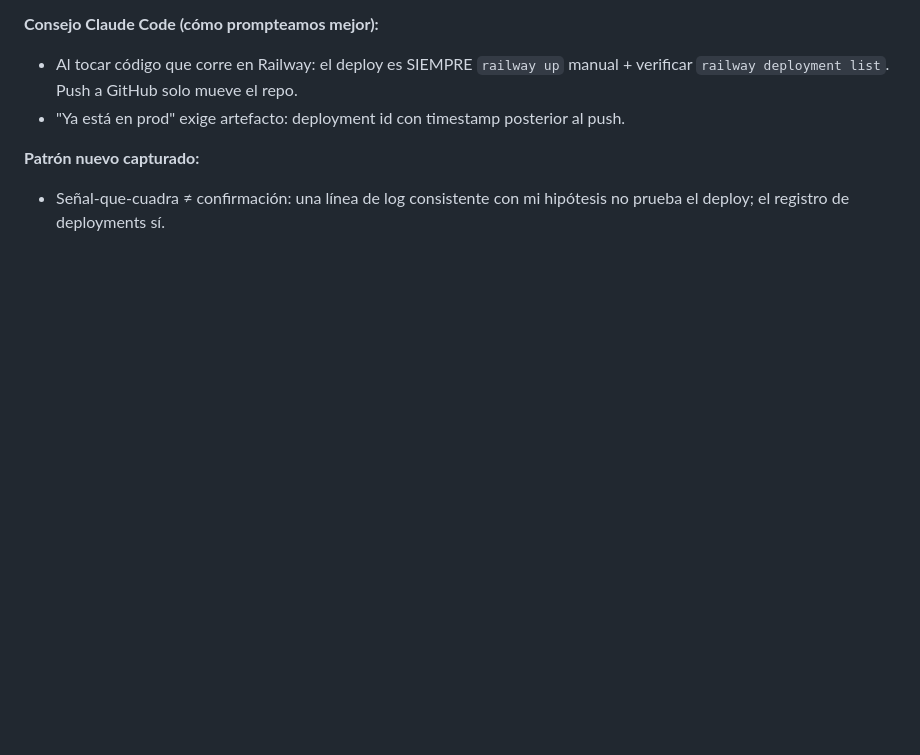
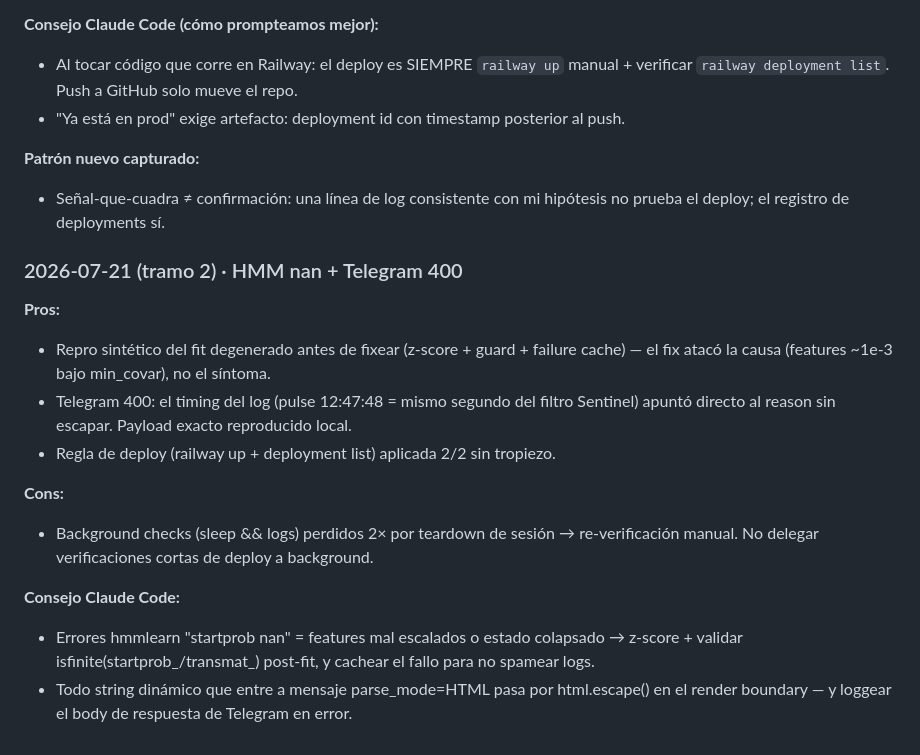
Before and after one commit to fercreek/vigil, a Markdown page: _LEARNING_LOG.md, the part around the change. Drawn GitHub-style; blank space fills up the shorter version.

Commit message:
docs: retro tramo 2 + mark Telegram 400 fix done in _NEXT
Co-Authored-By: Claude <noreply@anthropic.com>

```diff
--- a/_LEARNING_LOG.md
+++ b/_LEARNING_LOG.md
@@ -195,3 +195,17 @@ Ver [docs/specs/001-bot-recovery/](docs/specs/001-bot-recovery/). Cubrió: kill
 
 **Patrón nuevo capturado:**
 - Señal-que-cuadra ≠ confirmación: una línea de log consistente con mi hipótesis no prueba el deploy; el registro de deployments sí.
+
+### 2026-07-21 (tramo 2) · HMM nan + Telegram 400
+
+**Pros:**
+- Repro sintético del fit degenerado antes de fixear (z-score + guard + failure cache) — el fix atacó la causa (features ~1e-3 bajo min_covar), no el síntoma.
+- Telegram 400: el timing del log (pulse 12:47:48 = mismo segundo del filtro Sentinel) apuntó directo al reason sin escapar. Payload exacto reproducido local.
+- Regla de deploy (railway up + deployment list) aplicada 2/2 sin tropiezo.
+
+**Cons:**
+- Background checks (sleep && logs) perdidos 2× por teardown de sesión → re-verificación manual. No delegar verificaciones cortas de deploy a background.
+
+**Consejo Claude Code:**
+- Errores hmmlearn "startprob nan" = features mal escalados o estado colapsado → z-score + validar isfinite(startprob_/transmat_) post-fit, y cachear el fallo para no spamear logs.
+- Todo string dinámico que entre a mensaje parse_mode=HTML pasa por html.escape() en el render boundary — y loggear el body de respuesta de Telegram en error.
```
Also changed, not shown: _NEXT.md (+1 -1 lines).
